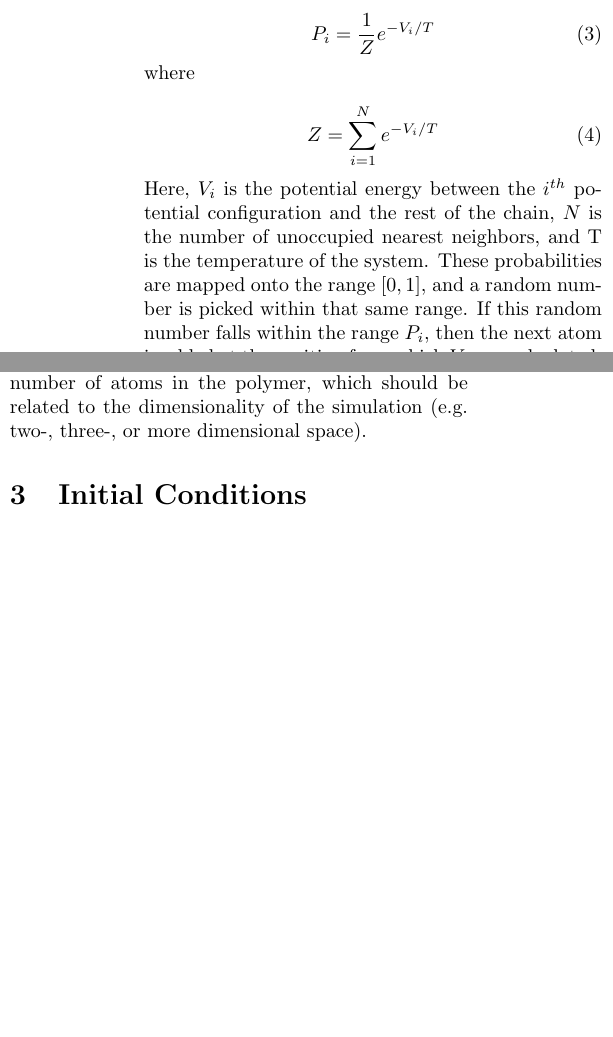
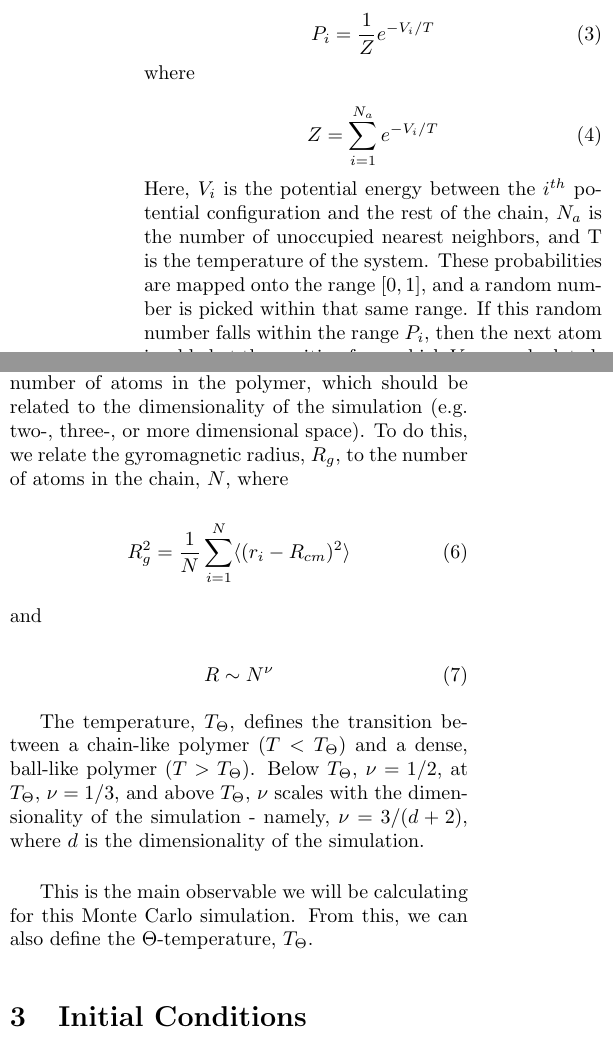
Before and after one commit to alovell/PolymerChain, a LaTeX document (report/ChainMCReport.tex): two parts of the columns of page 2 of 3, joined at a grey line, cut so that both start at the same text, the shorter picture padded with empty space. Compiled offline with pdfLaTeX.

Commit message:
more theory - configuration (R_g)

```diff
--- a/report/ChainMCReport.tex
+++ b/report/ChainMCReport.tex
@@ -79,8 +79,8 @@ P_i = \frac{1}{Z} e^{-V_i/T}
 
 \begin{equation}
 \label{part}
-Z = \sum \limits _{i=1}^{N} e^{-V_i/T}
+Z = \sum \limits _{i=1}^{N_a} e^{-V_i/T}
 \end{equation}
 
-\noindent Here, $V_i$ is the potential energy between the $i^{th}$ potential configuration and the rest of the chain, $N$ is the number of unoccupied nearest neighbors, and T is the temperature of the system.  These probabilities are mapped onto the range $[0,1]$, and a random number is picked within that same range.  If this random number falls within the range $P_i$, then the next atom is added at the position from which $V_i$ was calculated.  \\
+\noindent Here, $V_i$ is the potential energy between the $i^{th}$ potential configuration and the rest of the chain, $N_a$ is the number of unoccupied nearest neighbors, and T is the temperature of the system.  These probabilities are mapped onto the range $[0,1]$, and a random number is picked within that same range.  If this random number falls within the range $P_i$, then the next atom is added at the position from which $V_i$ was calculated.  \\
 
@@ -98,7 +98,21 @@ z^{j}_i & = z^{j-1} + \mathrm{cos} \theta _i
 
 \subsection{Configuration}
 
-The main quantity that we want to calculate is the relationship between the size of the system and the number of atoms in the polymer, which should be related to the dimensionality of the simulation (e.g. two-, three-, or more dimensional space).
+The main quantity that we want to calculate is the relationship between the size of the system and the number of atoms in the polymer, which should be related to the dimensionality of the simulation (e.g. two-, three-, or more dimensional space).  To do this, we relate the gyromagnetic radius, $R_g$, to the number of atoms in the chain, $N$, where
+
+\begin{equation}
+R_g^2 = \frac{1}{N} \sum \limits _{i=1}^{N} \langle (r_i - R_{cm})^2 \rangle
+\end{equation}
+
+\noindent and
+
+\begin{equation}
+R \sim N^{\nu}
+\end{equation}
+
+The temperature, $T_{\Theta}$, defines the transition between a chain-like polymer ($T<T_{\Theta}$) and a dense, ball-like polymer ($T>T_{\Theta}$).  Below $T_{\Theta}$, $\nu = 1/ 2$, at $T_{\Theta}$, $\nu = 1/3$, and above $T_{\Theta}$, $\nu$ scales with the dimensionality of the simulation - namely, $\nu = 3/(d+2)$, where $d$ is the dimensionality of the simulation.  \\
+
+This is the main observable we will be calculating for this Monte Carlo simulation.  From this, we can also define the $\Theta $-temperature, $T_{\Theta}$.
 
 \section{Initial Conditions}
 \label{IC}
```
Also changed, not shown: report/ChainMCReport.pdf, report/ChainMCReport.tex (2 more changed lines), 3 other files.
